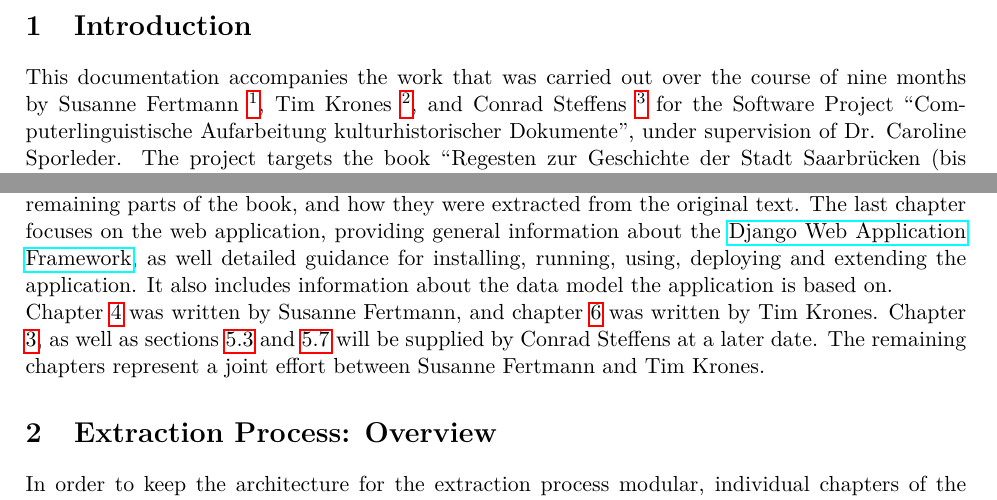
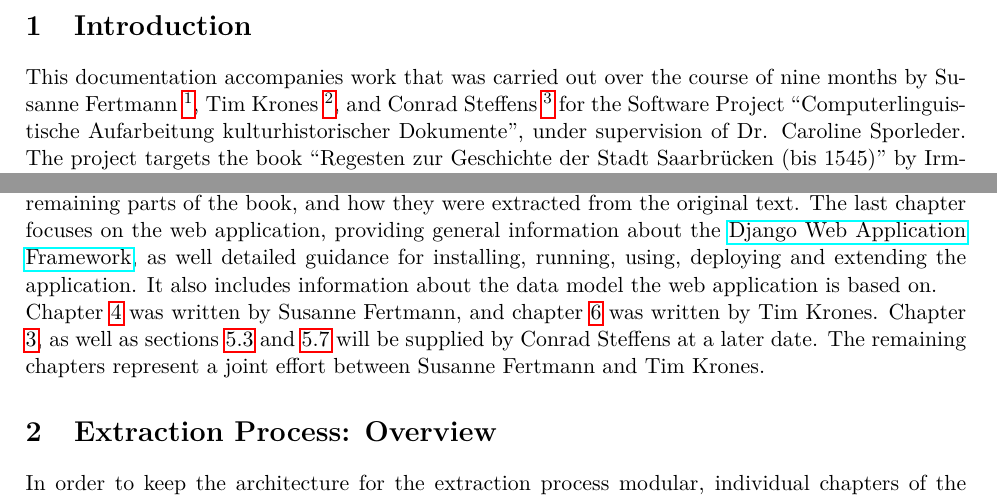
Before and after one commit to susfert/sbr-regesten, a LaTeX document (doc/doc.tex, which reads doc/tex/intro.tex): two parts of page 3 of 53, joined at a grey line, cut so that both start at the same text. Compiled offline with pdfLaTeX.

Commit message:
Improve wording of some sentences in intro section

```diff
--- a/doc/tex/intro.tex
+++ b/doc/tex/intro.tex
@@ -3,7 +3,7 @@
 %% Kurze Einleitung: Was sind die Sbr Regesten und was haben wir mit
 %% ihnen gemacht? Wie ist der Rest der Dokumentation gegliedert?
 
-This documentation accompanies the work that was carried out over the
+This documentation accompanies work that was carried out over the
 course of nine months by Susanne Fertmann
 \footnote{\texttt{s9sufert@stud.uni-saarland.de}}, Tim Krones
 \footnote{\texttt{tkrones@coli.uni-saarland.de}}, and Conrad Steffens
@@ -50,7 +50,7 @@ application, providing general information about the
 \href{https://www.djangoproject.com/}{Django Web Application
   Framework}, as well detailed guidance for installing, running,
 using, deploying and extending the application. It also includes
-information about the data model the application is based on.
+information about the data model the web application is based on.
 
 Chapter \ref{sec:index} was written by Susanne Fertmann, and chapter
 \ref{sec:webapp} was written by Tim Krones. Chapter
```
